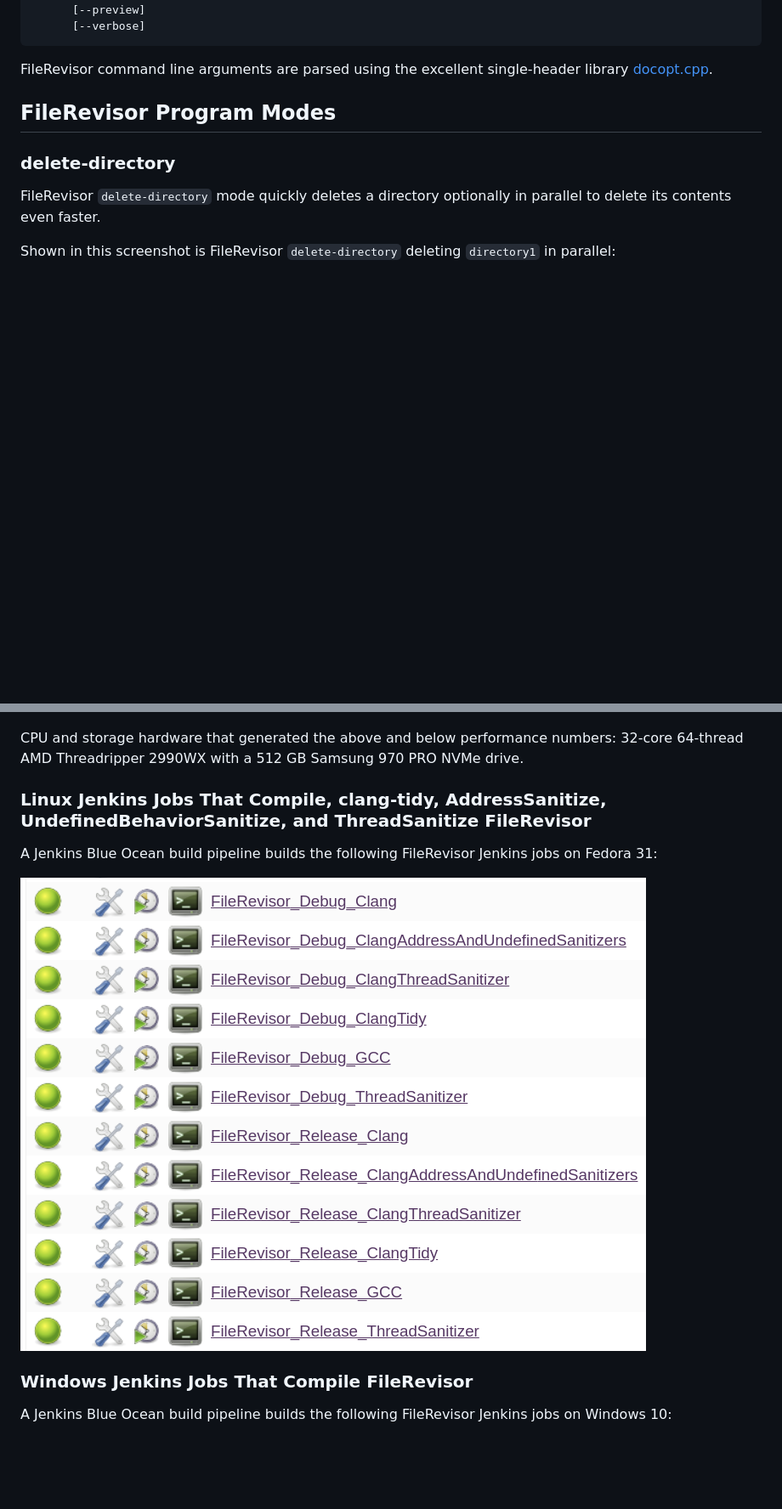
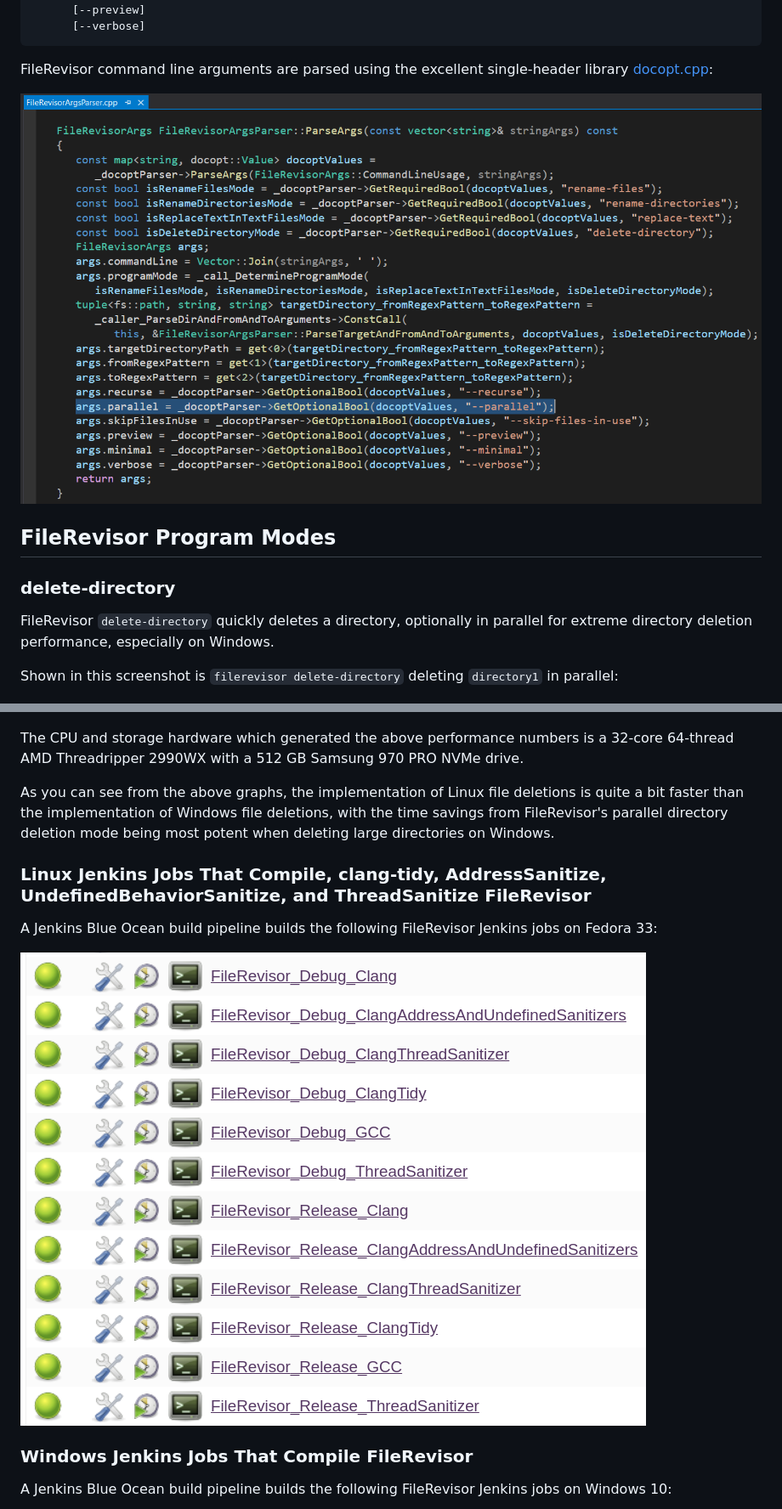
Before and after one commit to NeilJustice/FileRevisor, a Markdown page: README.md, 2 parts joined by grey strips. Shown at 85% size. Drawn GitHub-style; pictures changed too: Screenshots/FileRevisorArgsParser.png (added); blank space fills up the shorter version.

````diff
--- a/README.md
+++ b/README.md
@@ -60,15 +60,17 @@ Usage:
       [--verbose]
 ```
 
-FileRevisor command line arguments are parsed using the excellent single-header library [docopt.cpp](https://github.com/docopt/docopt.cpp).
+FileRevisor command line arguments are parsed using the excellent single-header library [docopt.cpp](https://github.com/docopt/docopt.cpp):
+
+![FileRevisorArgsParser](Screenshots/FileRevisorArgsParser.png)
 
 ## FileRevisor Program Modes
 
 ### delete-directory
 
-FileRevisor `delete-directory` mode quickly deletes a directory optionally in parallel to delete its contents even faster.
+FileRevisor `delete-directory` quickly deletes a directory, optionally in parallel for extreme directory deletion performance, especially on Windows.
 
-Shown in this screenshot is FileRevisor `delete-directory` deleting `directory1` in parallel:
+Shown in this screenshot is `filerevisor delete-directory` deleting `directory1` in parallel:
 
 ![delete-directory](Screenshots/delete-directory.png)
 
@@ -100,9 +106,11 @@ Shown in this screenshot is FileRevisor `rename-directories` renaming directorie
 
 ![Linux Folder Deletion Performance: rm -rf > /dev/null vs. FileRevisor](Screenshots/LinuxFileRevisorPerformanceGraph.png)
 
-CPU and storage hardware that generated the above and below performance numbers: 32-core 64-thread AMD Threadripper 2990WX with a 512 GB Samsung 970 PRO NVMe drive.
+The CPU and storage hardware which generated the above performance numbers is a 32-core 64-thread AMD Threadripper 2990WX with a 512 GB Samsung 970 PRO NVMe drive.
+
+As you can see from the above graphs, the implementation of Linux file deletions is quite a bit faster than the implementation of Windows file deletions, with the time savings from FileRevisor's parallel directory deletion mode being most potent when deleting large directories on Windows.
 
 ### Linux Jenkins Jobs That Compile, clang-tidy, AddressSanitize, UndefinedBehaviorSanitize, and ThreadSanitize FileRevisor
 
-A Jenkins Blue Ocean build pipeline builds the following FileRevisor Jenkins jobs on Fedora 31:
+A Jenkins Blue Ocean build pipeline builds the following FileRevisor Jenkins jobs on Fedora 33:
 
````
Also changed, not shown: other parts of README.md (+11 -7 lines).
